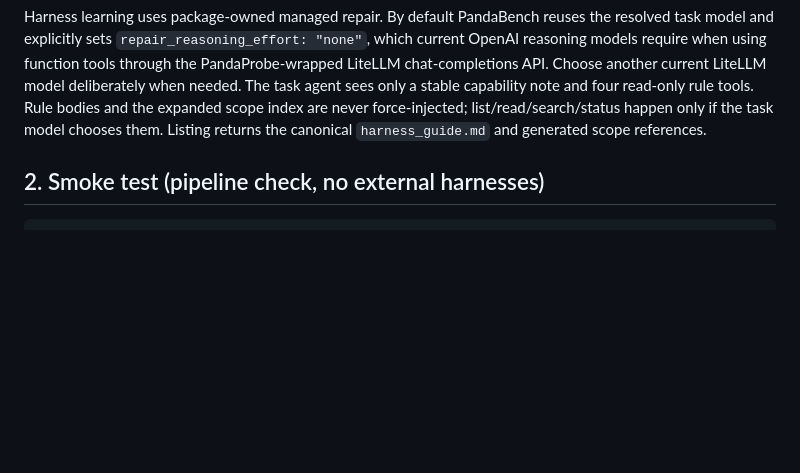
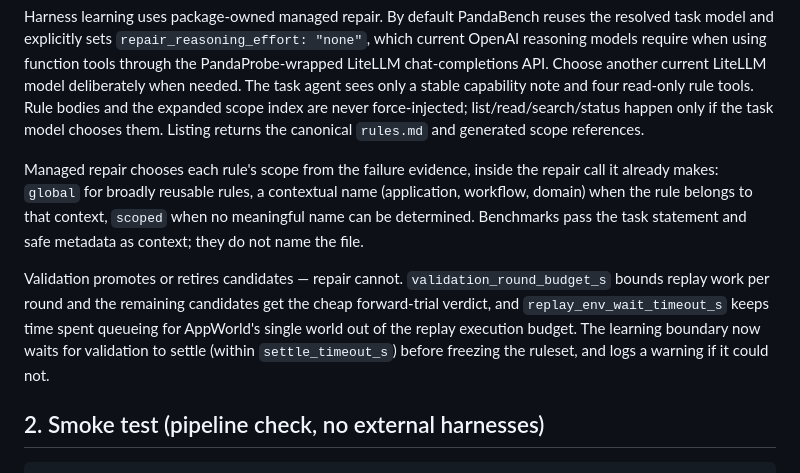
Before and after one commit to chirpz-ai/pandaprobe-harness, a Markdown page: benchmarks/RUNNING.md, the part around the change. GitHub-like rendering; blank space fills up the shorter version.

Commit message:
Document validation drain and rules.md in running guide.

```diff
--- a/benchmarks/RUNNING.md
+++ b/benchmarks/RUNNING.md
@@ -49,8 +49,21 @@ the PandaProbe-wrapped LiteLLM chat-completions API. Choose another current
 LiteLLM model deliberately when needed. The task agent sees only a stable
 capability note and four read-only rule tools. Rule bodies and the expanded scope
 index are never force-injected; list/read/search/status happen only if the task
-model chooses them. Listing returns the canonical `harness_guide.md` and generated
+model chooses them. Listing returns the canonical `rules.md` and generated
 scope references.
+
+Managed repair chooses each rule's scope from the failure evidence, inside the
+repair call it already makes: `global` for broadly reusable rules, a contextual name
+(application, workflow, domain) when the rule belongs to that context, `scoped` when
+no meaningful name can be determined. Benchmarks pass the task statement and safe
+metadata as context; they do not name the file.
+
+Validation promotes or retires candidates — repair cannot. `validation_round_budget_s`
+bounds replay work per round and the remaining candidates get the cheap forward-trial
+verdict, and `replay_env_wait_timeout_s` keeps time spent queueing for AppWorld's
+single world out of the replay execution budget. The learning boundary now waits for
+validation to settle (within `settle_timeout_s`) before freezing the ruleset, and
+logs a warning if it could not.
 
 
 
```
